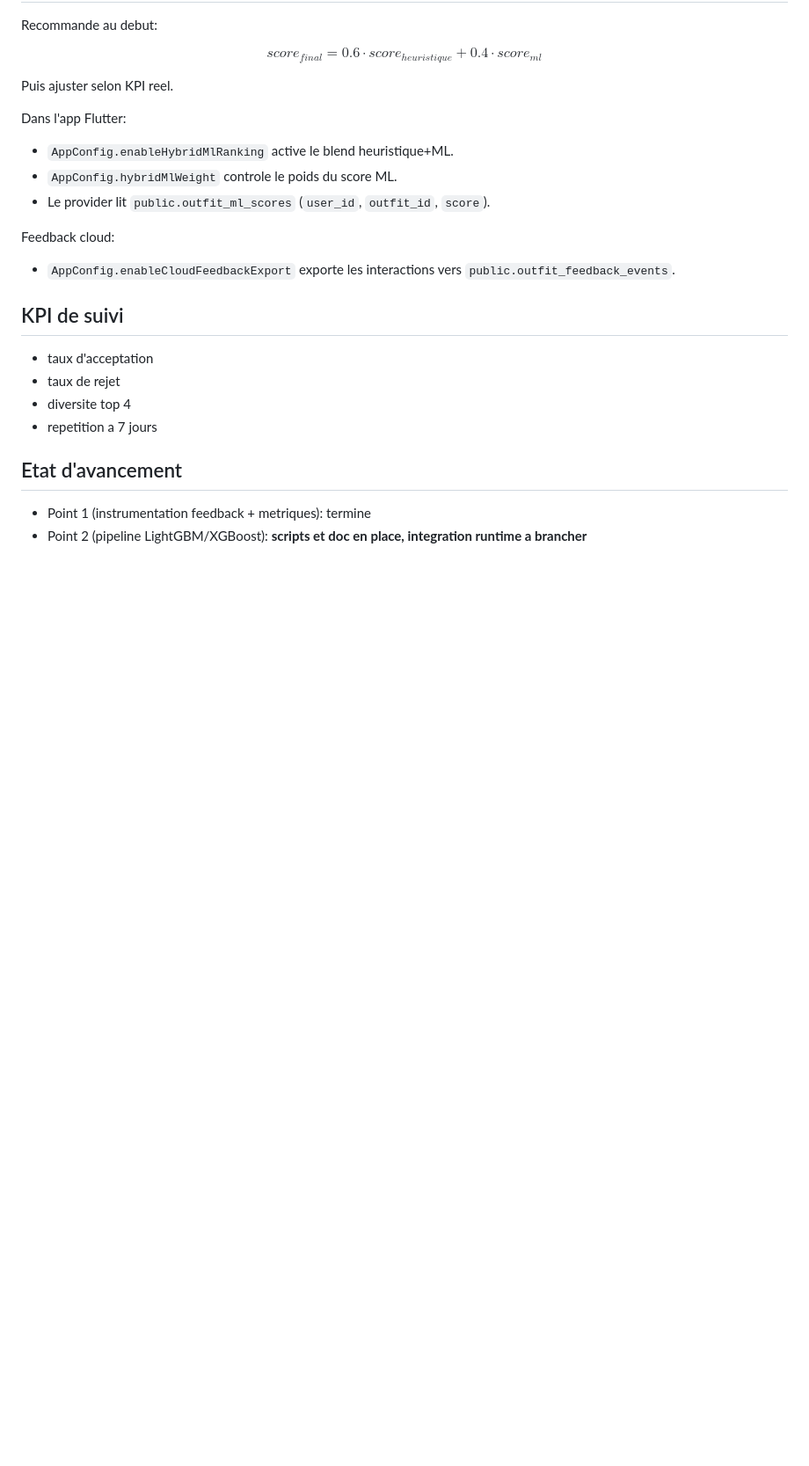
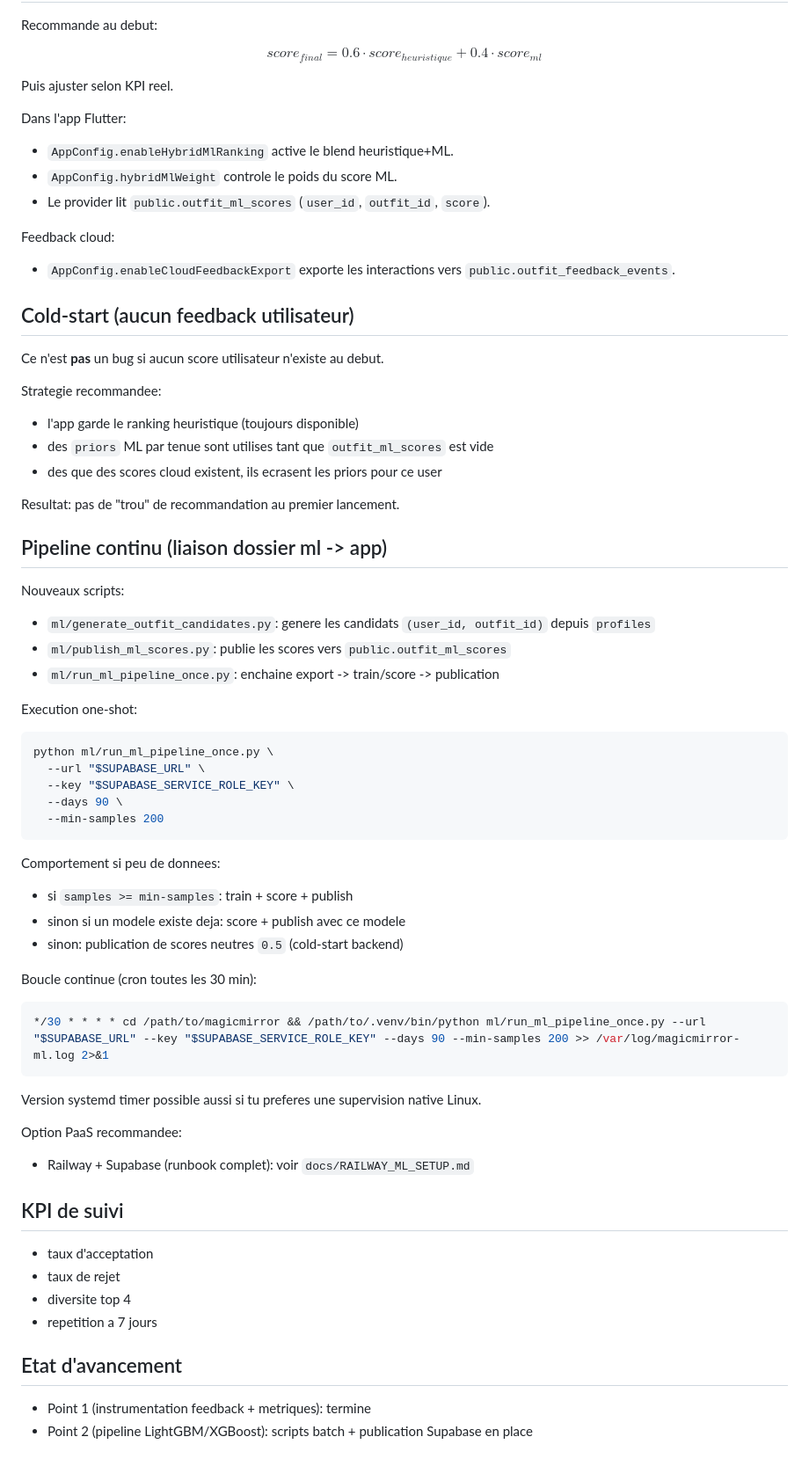
Before and after one commit to josoavj/magicmirror, a Markdown page: docs/OUTFIT_ML_PIPELINE.md, the part around the change. Shown at 88% size. Rendered like a GitHub page; blank space fills up the shorter version.

Commit message:
chore: update docs/OUTFIT_ML_PIPELINE.md

````diff
--- a/docs/OUTFIT_ML_PIPELINE.md
+++ b/docs/OUTFIT_ML_PIPELINE.md
@@ -99,6 +99,50 @@ Dans l'app Flutter:
 Feedback cloud:
 - `AppConfig.enableCloudFeedbackExport` exporte les interactions vers `public.outfit_feedback_events`.
 
+## Cold-start (aucun feedback utilisateur)
+
+Ce n'est **pas** un bug si aucun score utilisateur n'existe au debut.
+
+Strategie recommandee:
+- l'app garde le ranking heuristique (toujours disponible)
+- des `priors` ML par tenue sont utilises tant que `outfit_ml_scores` est vide
+- des que des scores cloud existent, ils ecrasent les priors pour ce user
+
+Resultat: pas de "trou" de recommandation au premier lancement.
+
+## Pipeline continu (liaison dossier ml -> app)
+
+Nouveaux scripts:
+- `ml/generate_outfit_candidates.py`: genere les candidats `(user_id, outfit_id)` depuis `profiles`
+- `ml/publish_ml_scores.py`: publie les scores vers `public.outfit_ml_scores`
+- `ml/run_ml_pipeline_once.py`: enchaine export -> train/score -> publication
+
+Execution one-shot:
+
+```bash
+python ml/run_ml_pipeline_once.py \
+  --url "$SUPABASE_URL" \
+  --key "$SUPABASE_SERVICE_ROLE_KEY" \
+  --days 90 \
+  --min-samples 200
+```
+
+Comportement si peu de donnees:
+- si `samples >= min-samples`: train + score + publish
+- sinon si un modele existe deja: score + publish avec ce modele
+- sinon: publication de scores neutres `0.5` (cold-start backend)
+
+Boucle continue (cron toutes les 30 min):
+
+```bash
+*/30 * * * * cd /path/to/magicmirror && /path/to/.venv/bin/python ml/run_ml_pipeline_once.py --url "$SUPABASE_URL" --key "$SUPABASE_SERVICE_ROLE_KEY" --days 90 --min-samples 200 >> /var/log/magicmirror-ml.log 2>&1
+```
+
+Version systemd timer possible aussi si tu preferes une supervision native Linux.
+
+Option PaaS recommandee:
+- Railway + Supabase (runbook complet): voir `docs/RAILWAY_ML_SETUP.md`
+
 ## KPI de suivi
 
 - taux d'acceptation
@@ -109,4 +153,4 @@ Feedback cloud:
 ## Etat d'avancement
 
 - Point 1 (instrumentation feedback + metriques): termine
-- Point 2 (pipeline LightGBM/XGBoost): **scripts et doc en place, integration runtime a brancher**
+- Point 2 (pipeline LightGBM/XGBoost): scripts batch + publication Supabase en place
````
